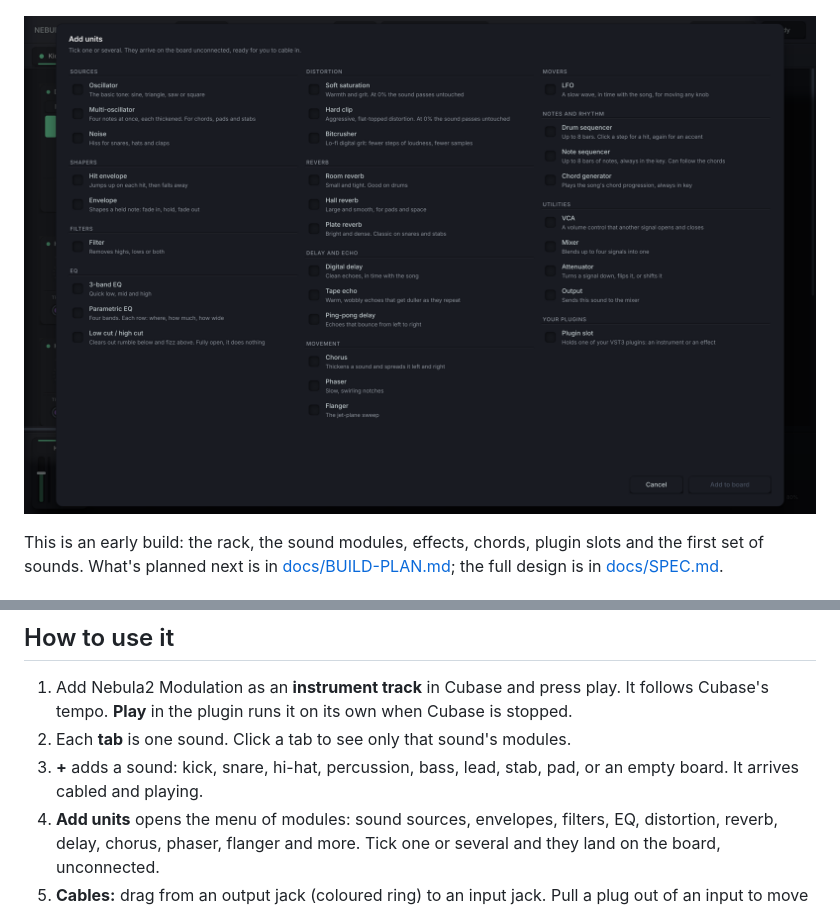
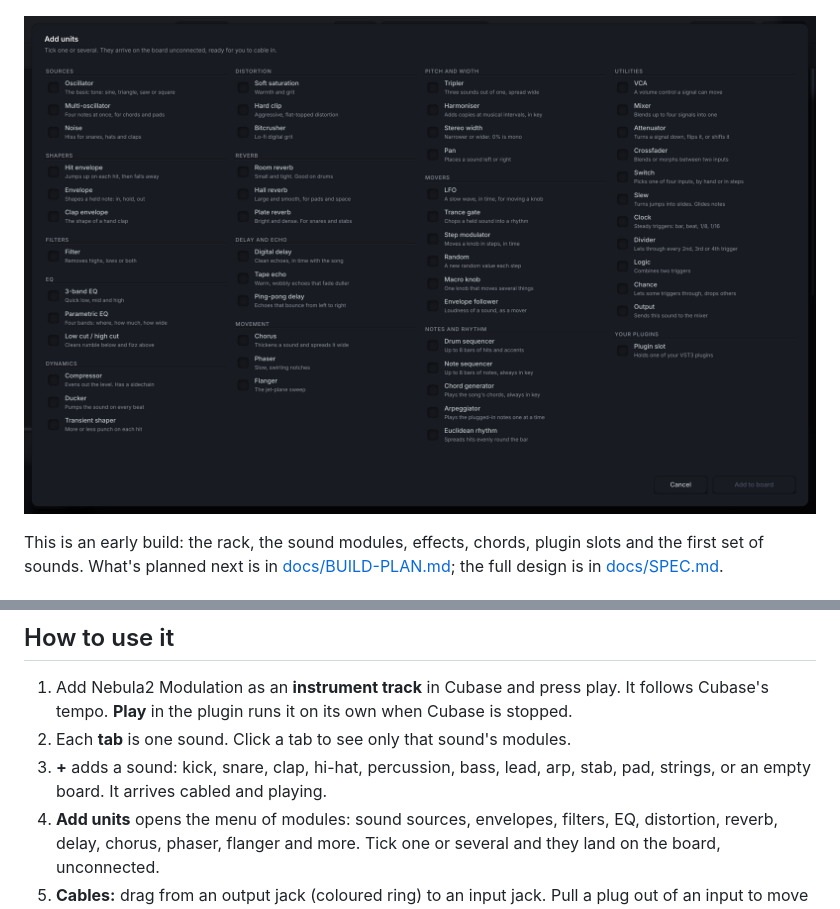
Before and after one commit to Joenebula/Nebula2-Modulation, a Markdown page: README.md, 2 parts joined by grey strips. Rendered like a GitHub page; pictures changed too: docs/screenshot-add-units.png.

```diff
--- a/README.md
+++ b/README.md
@@ -30,7 +30,8 @@ Then rescan plugins in Cubase. Downloads are on the [Releases page](https://gith
 1. Add Nebula2 Modulation as an **instrument track** in Cubase and press play. It follows Cubase's tempo.
    **Play** in the plugin runs it on its own when Cubase is stopped.
 2. Each **tab** is one sound. Click a tab to see only that sound's modules.
-3. **+** adds a sound: kick, snare, hi-hat, percussion, bass, lead, stab, pad, or an empty board. It arrives cabled and playing.
+3. **+** adds a sound: kick, snare, clap, hi-hat, percussion, bass, lead, arp, stab, pad, strings, or an empty board.
+   It arrives cabled and playing.
 4. **Add units** opens the menu of modules: sound sources, envelopes, filters, EQ, distortion, reverb, delay, chorus,
    phaser, flanger and more. Tick one or several and they land on the board, unconnected.
 5. **Cables:** drag from an output jack (coloured ring) to an input jack. Pull a plug out of an input to move it,
```
Also changed, not shown: CLAUDE.md (+3 -2 lines), docs/BUILD-PLAN.md (+13 -9 lines), 8 other files.
